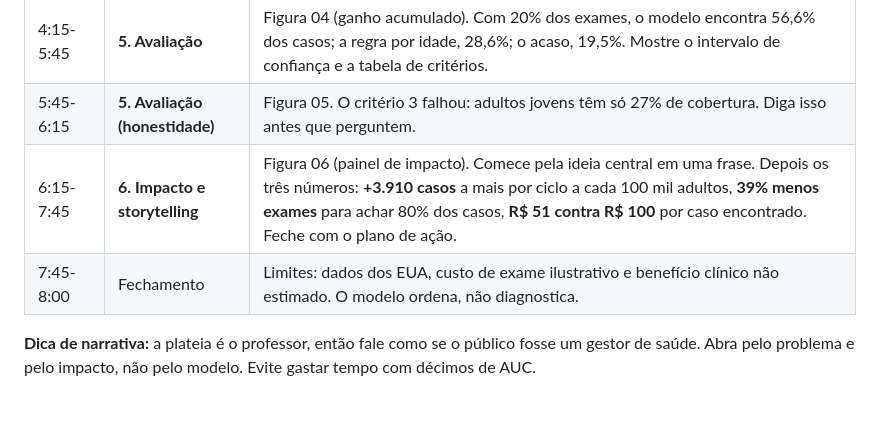
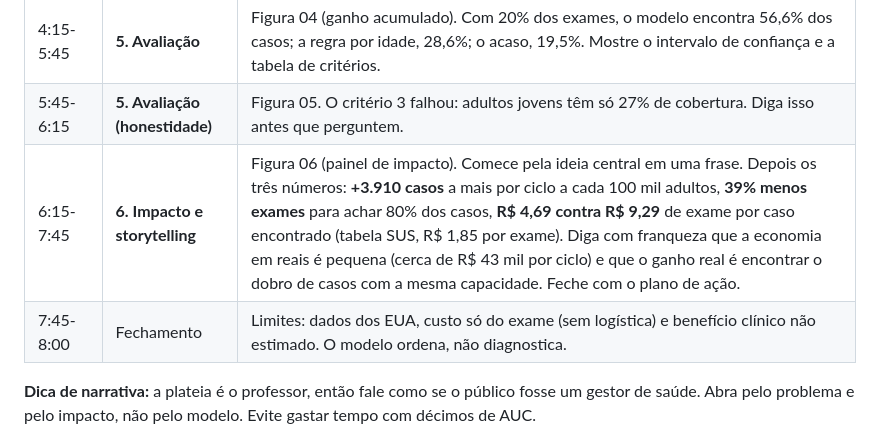
Before and after one commit to CodePenguinsCorp/diabetes-crisp-dm, a Markdown page: roteiro_apresentacao.md, the part around the change. GitHub-like rendering; blank space fills up the shorter version.

```diff
--- a/roteiro_apresentacao.md
+++ b/roteiro_apresentacao.md
@@ -10,8 +10,8 @@ Abra o notebook no Colab com as saídas já executadas. Não precisa rodar nada
 | 3:15-4:15 | **4. Modelagem** | Tabela de validação. Comparei base, regra por idade, regressão logística, random forest e HistGradientBoosting. A regressão logística fica perto; o escolhido é o de maior AUC-PR. |
 | 4:15-5:45 | **5. Avaliação** | Figura 04 (ganho acumulado). Com 20% dos exames, o modelo encontra 56,6% dos casos; a regra por idade, 28,6%; o acaso, 19,5%. Mostre o intervalo de confiança e a tabela de critérios. |
 | 5:45-6:15 | **5. Avaliação (honestidade)** | Figura 05. O critério 3 falhou: adultos jovens têm só 27% de cobertura. Diga isso antes que perguntem. |
-| 6:15-7:45 | **6. Impacto e storytelling** | Figura 06 (painel de impacto). Comece pela ideia central em uma frase. Depois os três números: **+3.910 casos** a mais por ciclo a cada 100 mil adultos, **39% menos exames** para achar 80% dos casos, **R$ 51 contra R$ 100** por caso encontrado. Feche com o plano de ação. |
-| 7:45-8:00 | Fechamento | Limites: dados dos EUA, custo de exame ilustrativo e benefício clínico não estimado. O modelo ordena, não diagnostica. |
+| 6:15-7:45 | **6. Impacto e storytelling** | Figura 06 (painel de impacto). Comece pela ideia central em uma frase. Depois os três números: **+3.910 casos** a mais por ciclo a cada 100 mil adultos, **39% menos exames** para achar 80% dos casos, **R$ 4,69 contra R$ 9,29** de exame por caso encontrado (tabela SUS, R$ 1,85 por exame). Diga com franqueza que a economia em reais é pequena (cerca de R$ 43 mil por ciclo) e que o ganho real é encontrar o dobro de casos com a mesma capacidade. Feche com o plano de ação. |
+| 7:45-8:00 | Fechamento | Limites: dados dos EUA, custo só do exame (sem logística) e benefício clínico não estimado. O modelo ordena, não diagnostica. |
 
 **Dica de narrativa:** a plateia é o professor, então fale como se o público fosse um gestor de saúde. Abra pelo problema e pelo impacto, não pelo modelo. Evite gastar tempo com décimos de AUC.
 
```
Also changed, not shown: README.md (+7 -7 lines), resultados/CONCLUSAO.md (+4 -4 lines), resultados/06_impacto.png, 3 other files.
